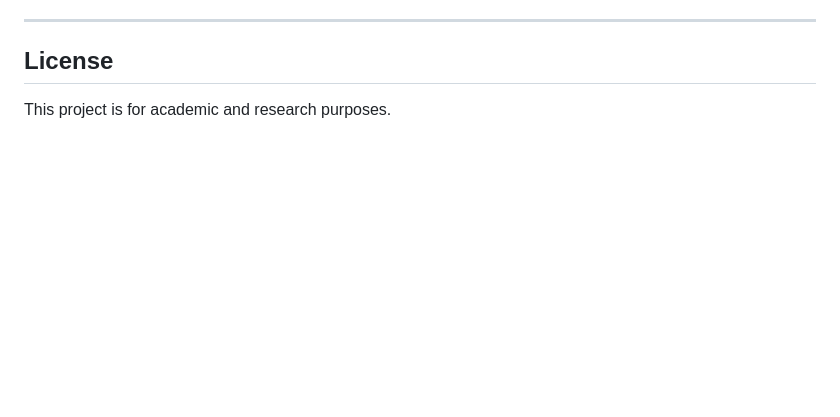
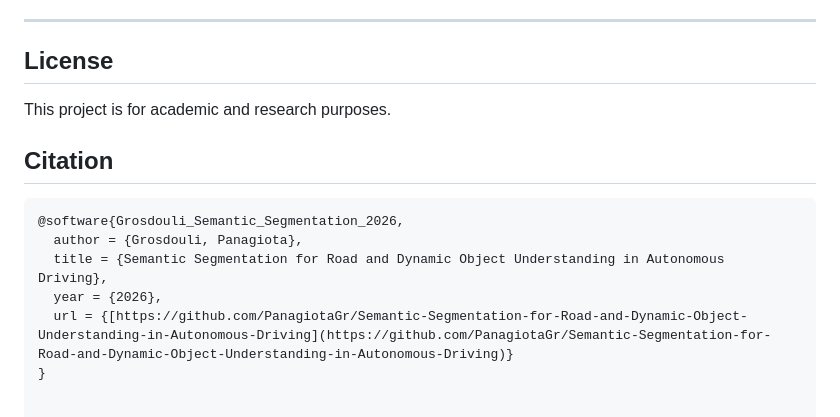
Before and after one commit to PanagiotaGr/Semantic-Segmentation-for-Road-and-Dynamic-Object-Understanding-in-Autonomous-Driving, a Markdown page: README.md, the part around the change. Rendered like a GitHub page; blank space fills up the shorter version.

Commit message:
Add citation section to README
Added citation section with BibTeX entry for the project.

````diff
--- a/README.md
+++ b/README.md
@@ -178,3 +178,13 @@ Panagiota Grosdouli
 ## License
 
 This project is for academic and research purposes.
+
+## Citation
+
+```bibtex
+@software{Grosdouli_Semantic_Segmentation_2026,
+  author = {Grosdouli, Panagiota},
+  title = {Semantic Segmentation for Road and Dynamic Object Understanding in Autonomous Driving},
+  year = {2026},
+  url = {[https://github.com/PanagiotaGr/Semantic-Segmentation-for-Road-and-Dynamic-Object-Understanding-in-Autonomous-Driving](https://github.com/PanagiotaGr/Semantic-Segmentation-for-Road-and-Dynamic-Object-Understanding-in-Autonomous-Driving)}
+}
````
